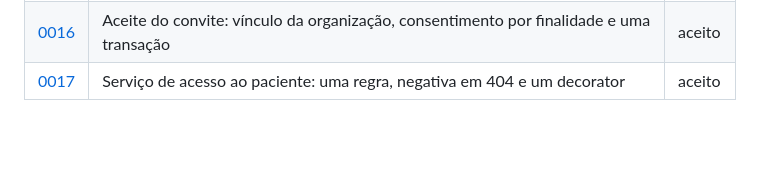
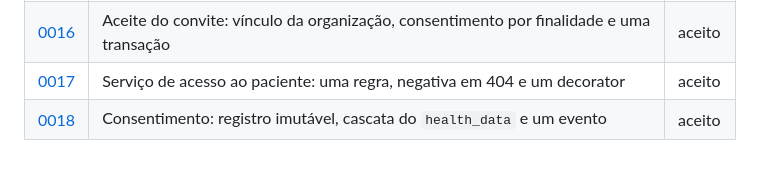
Before and after one commit to MiguelSouza/fit-app, a Markdown page: docs/adr/README.md, the part around the change. Drawn GitHub-style; blank space fills up the shorter version.

```diff
--- a/docs/adr/README.md
+++ b/docs/adr/README.md
@@ -26,3 +26,4 @@ antigo como substituído por ele.
 | [0015](./0015-convite-por-link-com-token-hasheado.md)       | Convite por link: token aleatório, guardado como hash, mostrado uma vez                            | aceito |
 | [0016](./0016-aceite-do-convite-vinculo-e-consentimento.md) | Aceite do convite: vínculo da organização, consentimento por finalidade e uma transação            | aceito |
 | [0017](./0017-servico-de-acesso-ao-paciente.md)             | Serviço de acesso ao paciente: uma regra, negativa em 404 e um decorator                           | aceito |
+| [0018](./0018-consentimento-concedido-e-revogado.md)        | Consentimento: registro imutável, cascata do `health_data` e um evento                             | aceito |
```
Also changed, not shown: CLAUDE.md (+1 -0 lines), docs/adr/0018-consentimento-concedido-e-revogado.md (added, +152 -0 lines).
